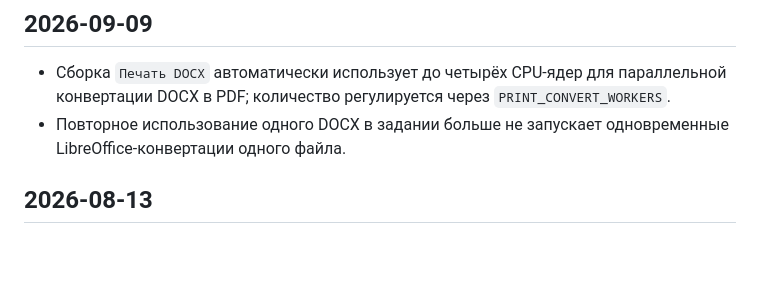
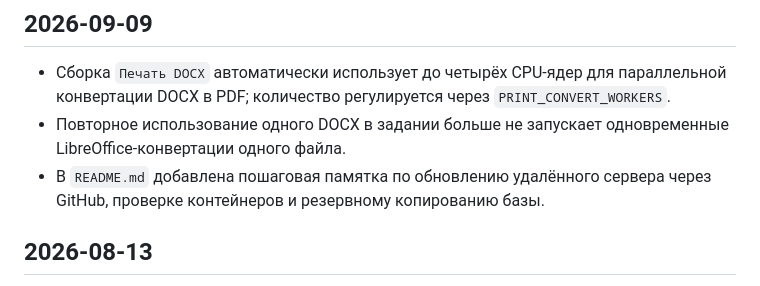
Before and after one commit to DrCramer/dna_base, a Markdown page: CHANGELOG.md, the part around the change. GitHub-like rendering; blank space fills up the shorter version.

```diff
--- a/CHANGELOG.md
+++ b/CHANGELOG.md
@@ -4,6 +4,7 @@
 
 - Сборка `Печать DOCX` автоматически использует до четырёх CPU-ядер для параллельной конвертации DOCX в PDF; количество регулируется через `PRINT_CONVERT_WORKERS`.
 - Повторное использование одного DOCX в задании больше не запускает одновременные LibreOffice-конвертации одного файла.
+- В `README.md` добавлена пошаговая памятка по обновлению удалённого сервера через GitHub, проверке контейнеров и резервному копированию базы.
 
 ## 2026-08-13
 
```
Also changed, not shown: README.md (+46 -2 lines).
